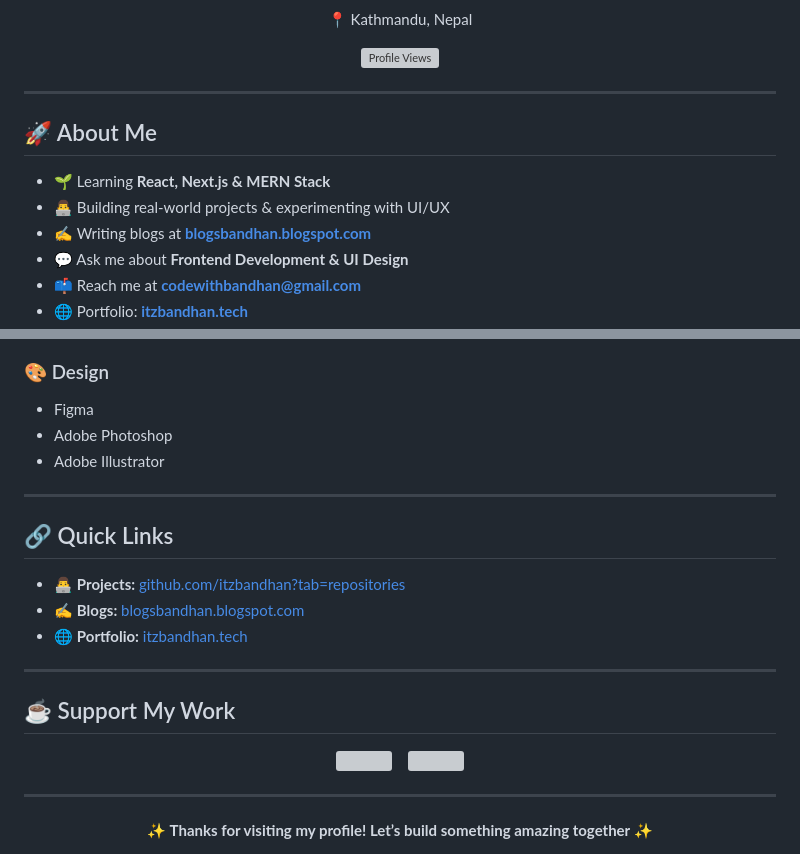
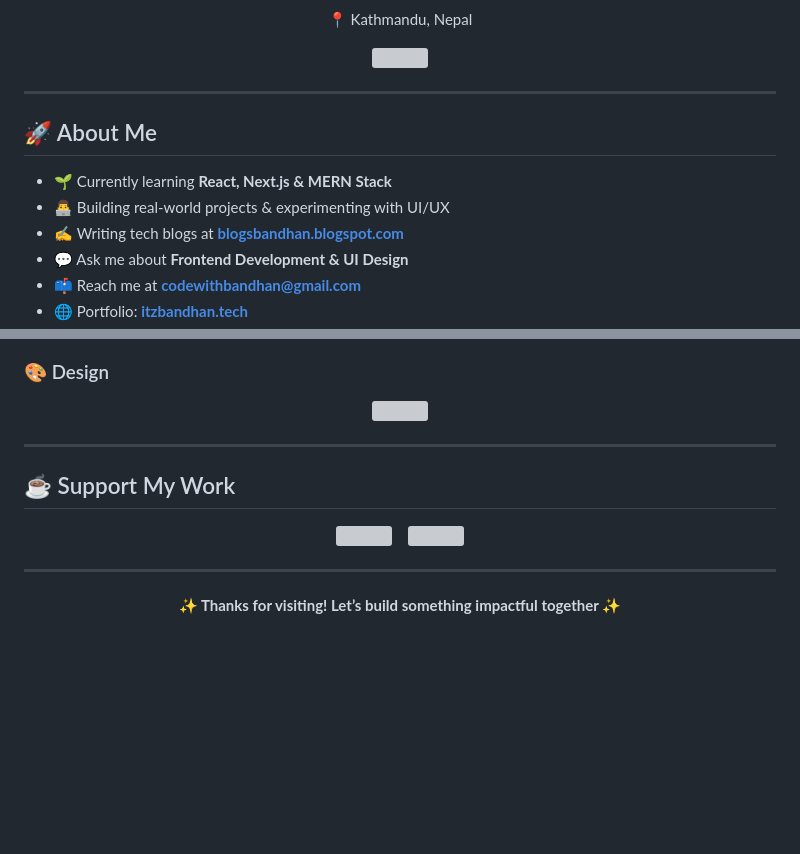
Before and after one commit to itzbandhan/itzbandhan, a Markdown page: README.md, 2 parts joined by grey strips. Drawn GitHub-style; blank space fills up the shorter version; grey boxes are pictures that could not be loaded.

```diff
--- a/README.md
+++ b/README.md
@@ -8,16 +10,16 @@
 <p align="center">📍 Kathmandu, Nepal</p>
 
 <p align="center">
-  <img src="https://komarev.com/ghpvc/?username=itzbandhan&label=Profile%20Views&color=38BDF8&style=flat" alt="Profile Views" />
+  <img src="https://komarev.com/ghpvc/?username=itzbandhan&label=Profile%20Views&color=38BDF8&style=flat" />
 </p>
 
 ---
 
 ## 🚀 About Me
 
-- 🌱 Learning **React, Next.js & MERN Stack**
+- 🌱 Currently learning **React, Next.js & MERN Stack**
 - 👨‍💻 Building real-world projects & experimenting with UI/UX
-- ✍️ Writing blogs at **[blogsbandhan.blogspot.com](https://blogsbandhan.blogspot.com/)**
+- ✍️ Writing tech blogs at **[blogsbandhan.blogspot.com](https://blogsbandhan.blogspot.com/)**
 - 💬 Ask me about **Frontend Development & UI Design**
 - 📫 Reach me at **codewithbandhan@gmail.com**
 - 🌐 Portfolio: **[itzbandhan.tech](https://itzbandhan.tech)**
@@ -54,16 +64,8 @@
 
 ### 🎨 Design
-- Figma
-- Adobe Photoshop
-- Adobe Illustrator
-
----
-
-## 🔗 Quick Links
-
-- 👨‍💻 **Projects:** [github.com/itzbandhan?tab=repositories](https://github.com/itzbandhan?tab=repositories)
-- ✍️ **Blogs:** [blogsbandhan.blogspot.com](https://blogsbandhan.blogspot.com/)
-- 🌐 **Portfolio:** [itzbandhan.tech](https://itzbandhan.tech)
+<p align="center">
+  <img src="https://skillicons.dev/icons?i=figma,photoshop,illustrator&perline=8" />
+</p>
 
 ---
 
@@ -82,5 +84,5 @@
 ---
 
 <p align="center">
-  <b>✨ Thanks for visiting my profile! Let’s build something amazing together ✨</b>
+  <b>✨ Thanks for visiting! Let’s build something impactful together ✨</b>
 </p>
```
Also changed, not shown: other parts of README.md (+27 -13 lines).
